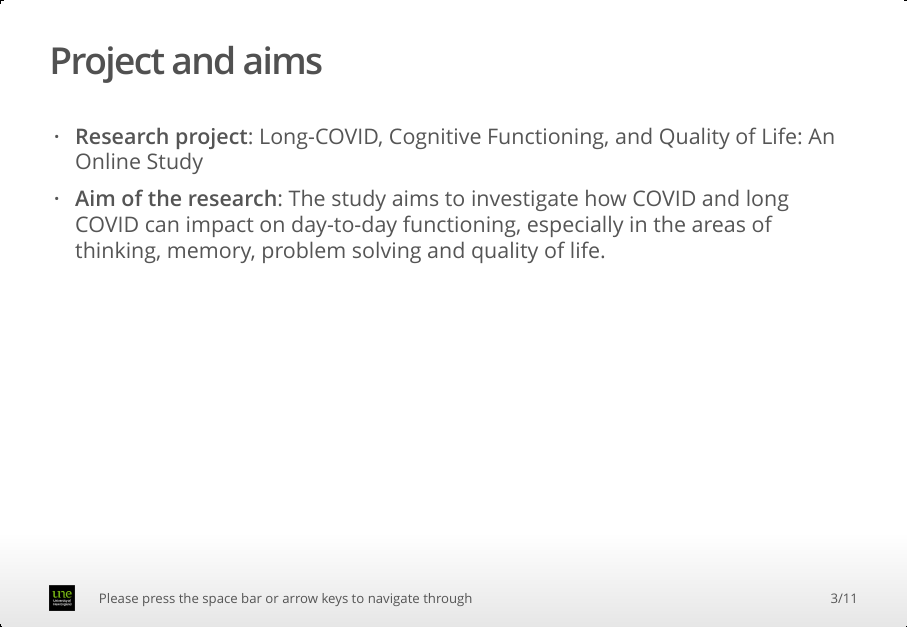
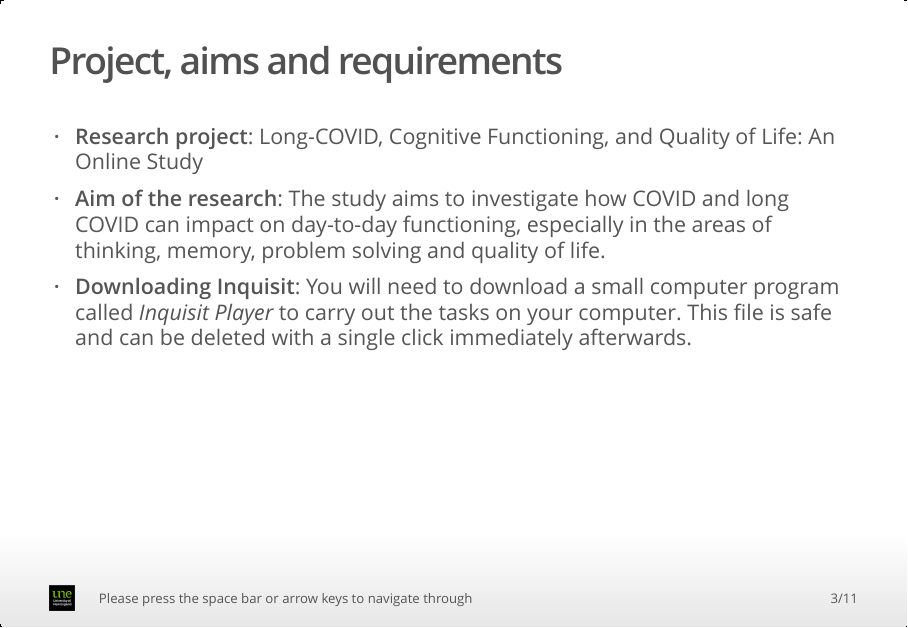
Before and after one commit to deborahapthorp/R-Code, an R Markdown document (index.Rmd): page 3 of 11. The pictures show the output file index.html that the author committed with the source, opened offline.

Commit message:
Minor changes to slides

```diff
--- a/index.Rmd
+++ b/index.Rmd
@@ -34,10 +34,11 @@ I wish to invite you to participate in my research project, described below.
 
 My name is Adriarne Minter, and I am conducting this research as part of my Honours project in the School of Psychology at the University of New England. My supervisor is Dr Deborah Apthorp, and co-researcher is A/Prof. Clara Murray.
 
-## Project and aims
+## Project, aims and requirements
 
 - **Research project**: Long-COVID, Cognitive Functioning, and Quality of Life: An Online Study
 - **Aim of the research**: The study aims to investigate how COVID and long COVID can impact on day-to-day functioning, especially in the areas of thinking, memory, problem solving and quality of life.
+- **Downloading Inquisit**: You will need to download a small computer program called *Inquisit Player* to carry out the tasks on your computer. This file is safe and can be deleted with a single click immediately afterwards.
 
 ## Online battery of tests and questionnaires
 
```
Also changed, not shown: index.html, index.Rmd (2 more changed lines).
